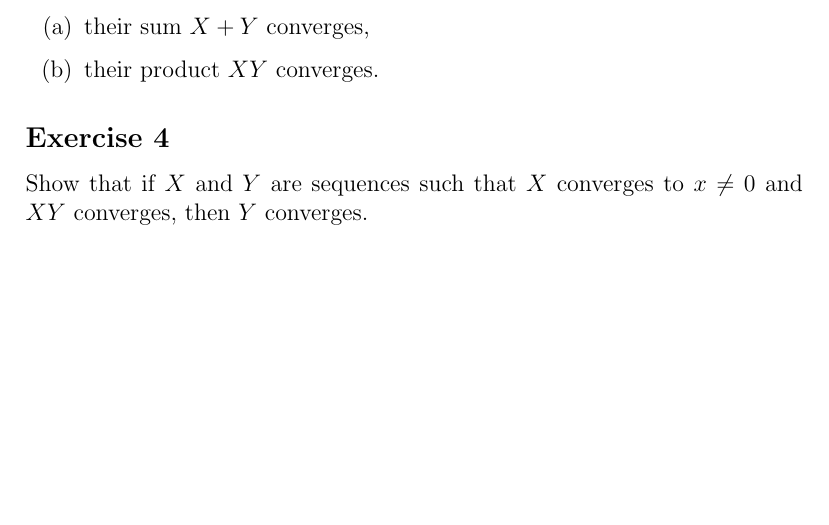
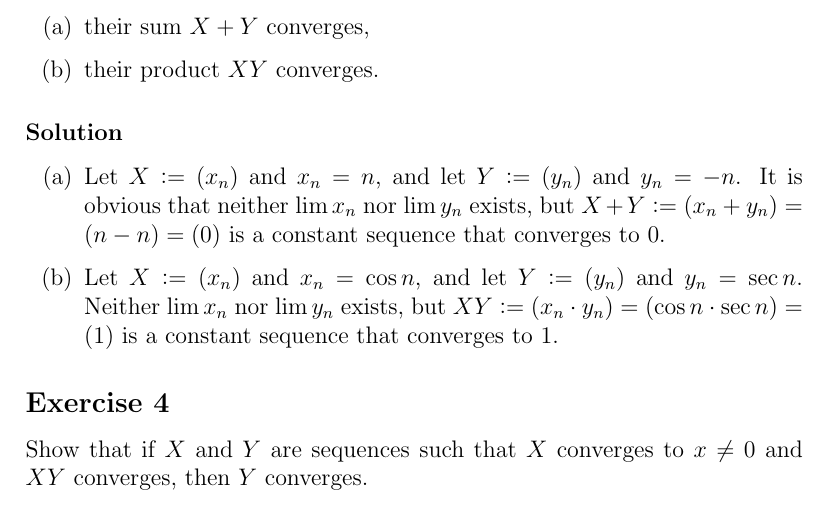
Before and after one commit to auntieNeo/school, a LaTeX problem sheet (math3326/assignment03.tex): part of page 3 of 3 before the commit and part of page 3 of 4 after it, cut so that both start at the same text, the shorter picture padded with empty space. Compiled offline with pdfLaTeX.

Commit message:
Finished Exercise 2.

```diff
--- a/math3326/assignment03.tex
+++ b/math3326/assignment03.tex
@@ -87,6 +87,15 @@ their sum $X + Y$ converges,
 their product $XY$ converges.
 \end{itemize}
 
+\subsubsection*{Solution}
+\begin{itemize}
+\item[(a)]
+Let $X \colonequals \left(x_n\right)$ and $x_n = n$, and let $Y \colonequals \left(y_n\right)$ and $y_n = -n$. It is obvious that neither $\lim x_n$ nor $\lim y_n$ exists, but $X + Y \colonequals \left(x_n + y_n\right) = \left(n - n\right) = \left(0\right)$ is a constant sequence that converges to $0$.
+
+\item[(b)]
+Let $X \colonequals \left(x_n\right)$ and $x_n = \cos n$, and let $Y \colonequals \left(y_n\right)$ and $y_n = \sec n$. Neither $\lim x_n$ nor $\lim y_n$ exists, but $XY \colonequals \left(x_n \cdot y_n\right) = \left(\cos n \cdot \sec n\right) = \left(1 \right)$ is a constant sequence that converges to $1$.
+\end{itemize}
+
 \subsection*{Exercise 4}
 Show that if $X$ and $Y$ are sequences such that $X$ converges to $x \neq 0$ and $XY$ converges, then $Y$ converges.
 
```
